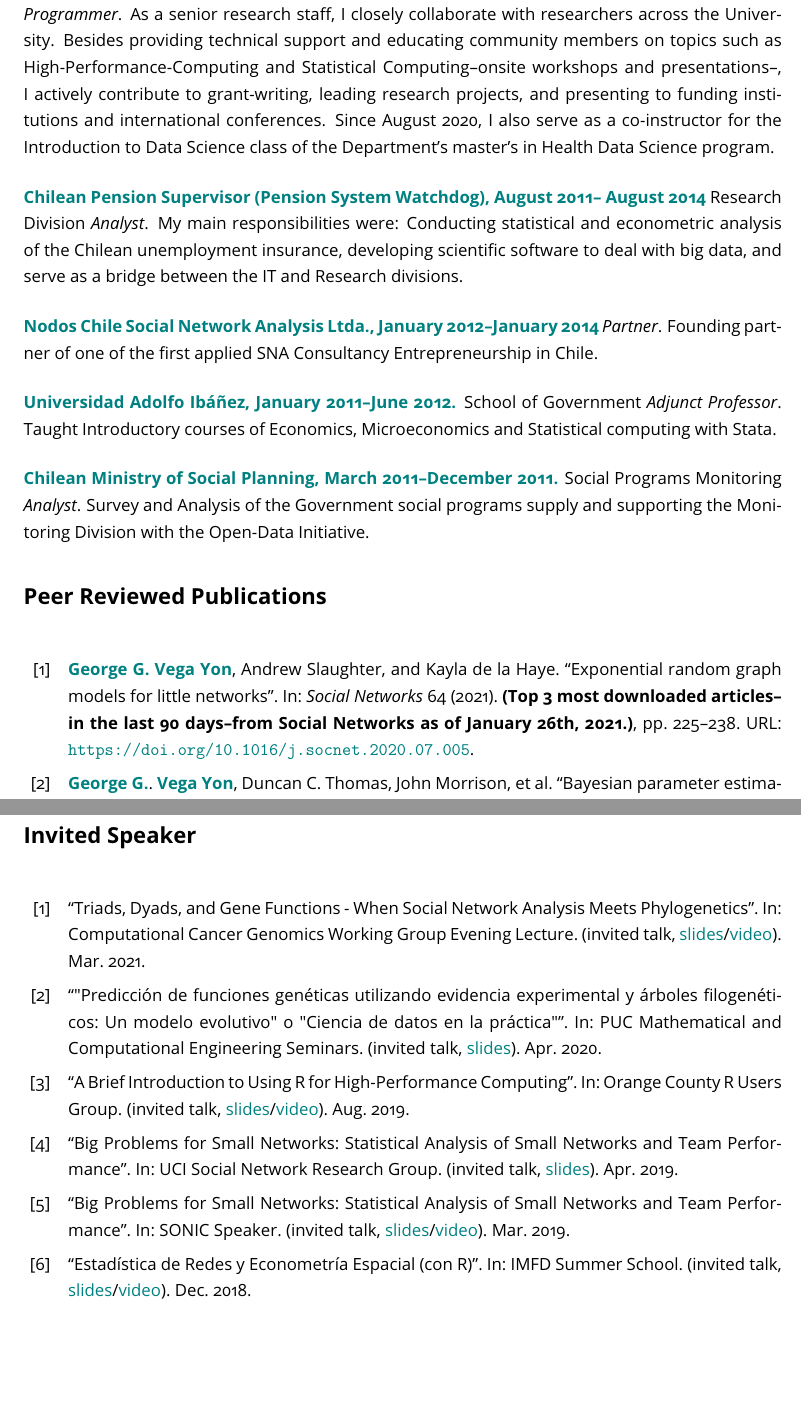
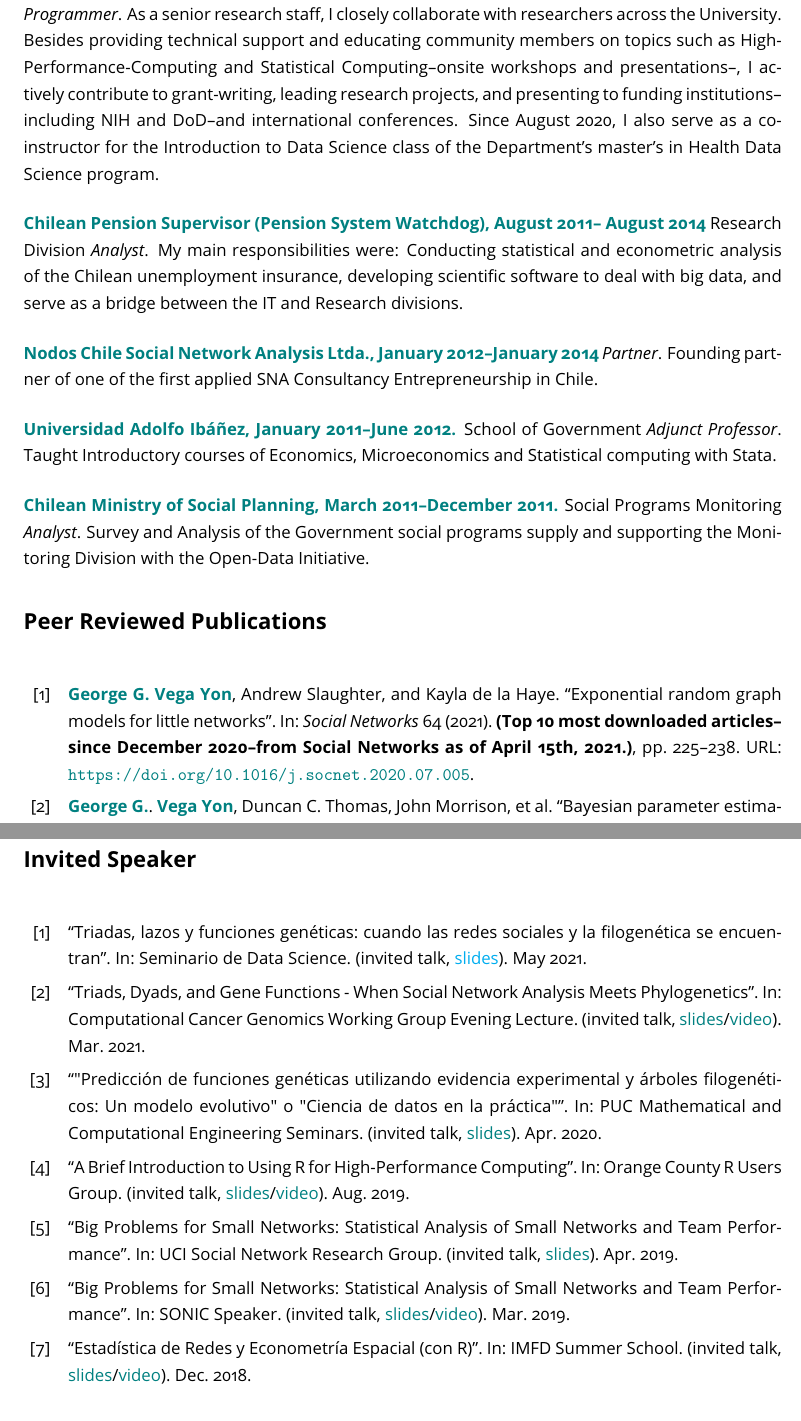
Before and after one commit to gvegayon/resume, a LaTeX CV (cv.tex, which reads papers.bib, presentations-invited.bib): two parts of pages 2 and 6 of 8, joined at a grey line, cut so that both start at the same text, the shorter picture padded with empty space. Compiled offline with pdfLaTeX.

Commit message:
Adding most recent talk

```diff
--- a/cv.tex
+++ b/cv.tex
@@ -203,7 +203,7 @@
 \section*{Professional Experience}
 
 %\begin{itemize}
-\noindent {\bf University of Southern California, 2015--present} Department of Preventive Medicine \emph{Research Programmer}. As a senior research staff, I closely collaborate with researchers across the University. Besides providing technical support and educating community members on topics such as High-Performance-Computing and Statistical Computing--onsite workshops and presentations--, I actively contribute to grant-writing, leading research projects, and presenting to funding institutions and international conferences. Since August 2020, I also serve as a co-instructor for the Introduction to Data Science class of the Department's master's in Health Data Science program.\vspace{.5cm}
+\noindent {\bf University of Southern California, 2015--present} Department of Preventive Medicine \emph{Research Programmer}. As a senior research staff, I closely collaborate with researchers across the University. Besides providing technical support and educating community members on topics such as High-Performance-Computing and Statistical Computing--onsite workshops and presentations--, I actively contribute to grant-writing, leading research projects, and presenting to funding institutions--including NIH and DoD--and international conferences. Since August 2020, I also serve as a co-instructor for the Introduction to Data Science class of the Department's master's in Health Data Science program.\vspace{.5cm}
 
 \noindent {\bf Chilean Pension Supervisor (Pension System Watchdog), August 2011-- August 2014} Research Division \emph{Analyst}. My main responsibilities were: Conducting statistical and econometric analysis of the Chilean unemployment insurance, developing scientific software to deal with big data, and serve as a bridge between the IT and Research divisions.\vspace{.5cm}
 
--- a/papers.bib
+++ b/papers.bib
@@ -92,7 +92,7 @@
   volume = {64},
   pages = {225 - 238},
   url={https://doi.org/10.1016/j.socnet.2020.07.005},
-  note = {\bf \color{black}(Top 3 most downloaded articles--in the last 90 days--from Social Networks as of January 26th, 2021.)}
+  note = {\bf \color{black}(Top 10 most downloaded articles--since December 2020--from Social Networks as of April 15th, 2021.)}
  % note={\textit{contribution: One of my main dissertation chapters, I developed both the statistical method and software, as well as conducted analyses and led the writing process}}
 }
 
--- a/presentations-invited.bib
+++ b/presentations-invited.bib
@@ -58,4 +58,14 @@
 	note={(invited talk, \href{https://ggv.cl/slides/nygc}{slides}/\href{https://youtu.be/LEHu_ciVb5A}{video})},
 	keywords={invitedtalk}
 }
-%\nocite{ talk2018-12-20,talk2019-03-20,talk2019-04-29,talk2019-08-27,talk2020-04-15,talk2021-03-09 }
+
+@inproceedings{talk-7-invited,
+	title={Triadas, lazos y funciones genéticas: cuando las redes sociales y la filogenética se encuentran},
+	author={},
+	year={2021},
+	month={5},
+	eventtitle={{Seminario de Data Science}},
+	note={(invited talk, \href{NA}{slides})},
+	keywords={invitedtalk}
+}
+%\nocite{ talk2018-12-20,talk2019-03-20,talk2019-04-29,talk2019-08-27,talk2020-04-15,talk2021-03-09,talk2021-05-19 }
```
Also changed, not shown: cv.pdf, fig/cran-downloads-rgexf.svg, fig/ukfaculty.png (added).
